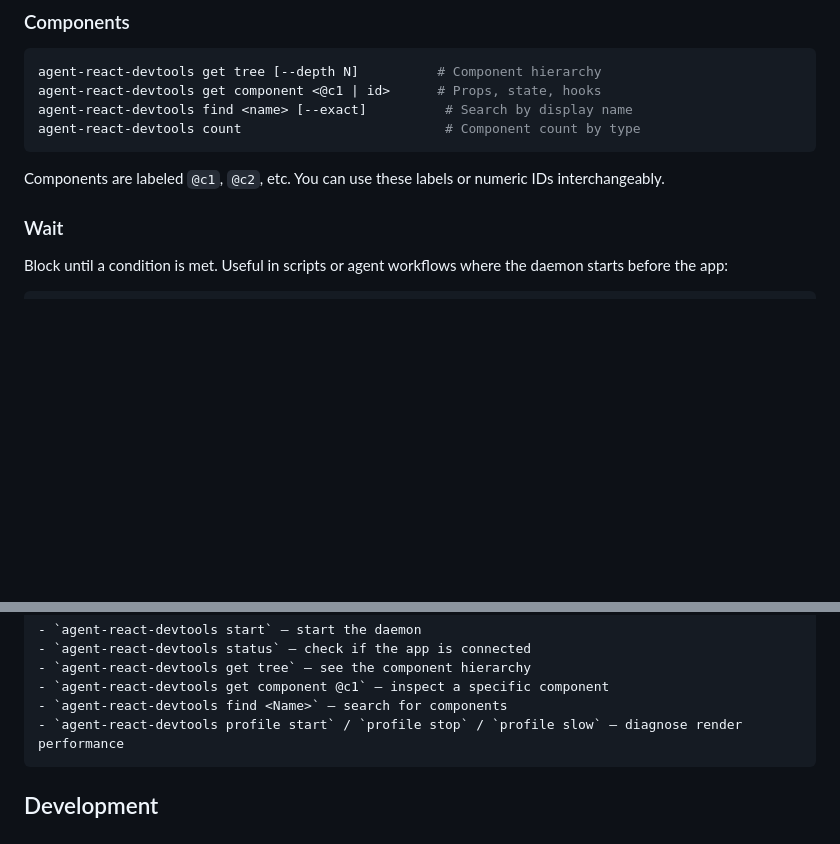
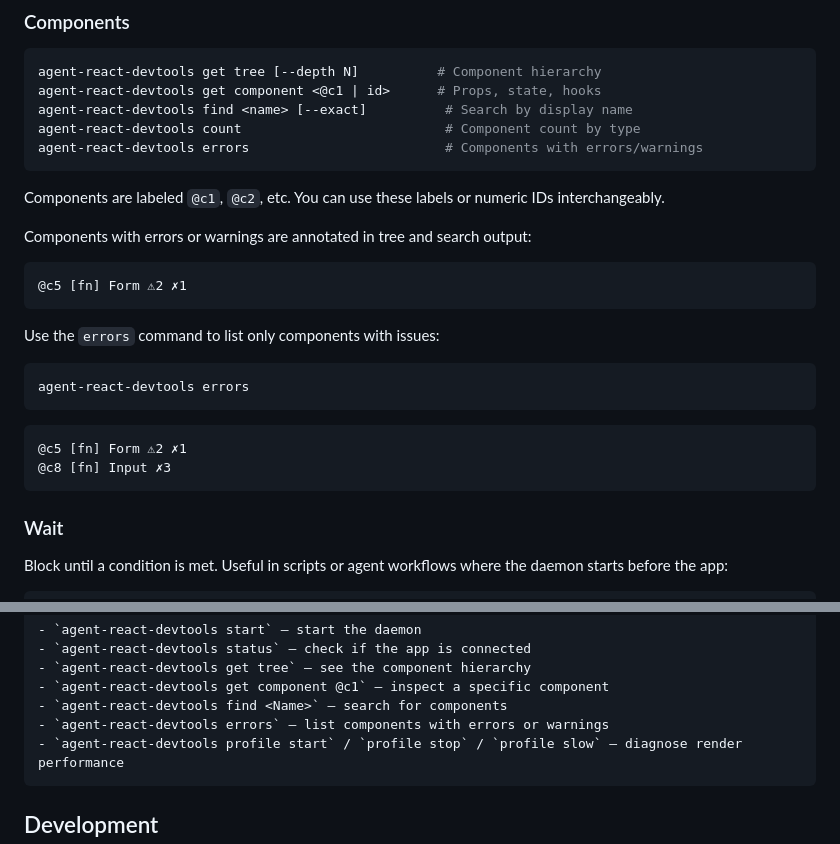
Before and after one commit to piotrski/agent-react-devtools, a Markdown page: README.md, 2 parts joined by grey strips. Drawn GitHub-style; blank space fills up the shorter version.

Commit message:
docs: document errors command and error/warning annotations
Update README, SKILL.md, and commands.md reference with the new errors
command, annotation format, and examples.

Co-Authored-By: Claude Opus 4.6 <noreply@anthropic.com>

````diff
--- a/README.md
+++ b/README.md
@@ -119,9 +119,27 @@ agent-react-devtools get tree [--depth N]          # Component hierarchy
 agent-react-devtools get component <@c1 | id>      # Props, state, hooks
 agent-react-devtools find <name> [--exact]          # Search by display name
 agent-react-devtools count                          # Component count by type
+agent-react-devtools errors                         # Components with errors/warnings
 ```
 
 Components are labeled `@c1`, `@c2`, etc. You can use these labels or numeric IDs interchangeably.
+
+Components with errors or warnings are annotated in tree and search output:
+
+```
+@c5 [fn] Form ⚠2 ✗1
+```
+
+Use the `errors` command to list only components with issues:
+
+```sh
+agent-react-devtools errors
+```
+
+```
+@c5 [fn] Form ⚠2 ✗1
+@c8 [fn] Input ✗3
+```
 
 ### Wait
 
@@ -258,6 +276,7 @@ This project uses agent-react-devtools to inspect the running React app.
 - `agent-react-devtools get tree` — see the component hierarchy
 - `agent-react-devtools get component @c1` — inspect a specific component
 - `agent-react-devtools find <Name>` — search for components
+- `agent-react-devtools errors` — list components with errors or warnings
 - `agent-react-devtools profile start` / `profile stop` / `profile slow` — diagnose render performance
 ```
 
````
Also changed, not shown: 2 other files.
